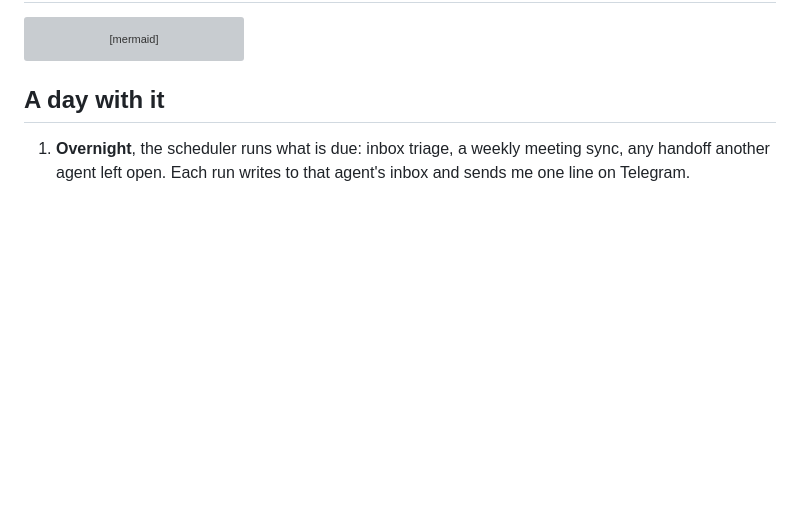
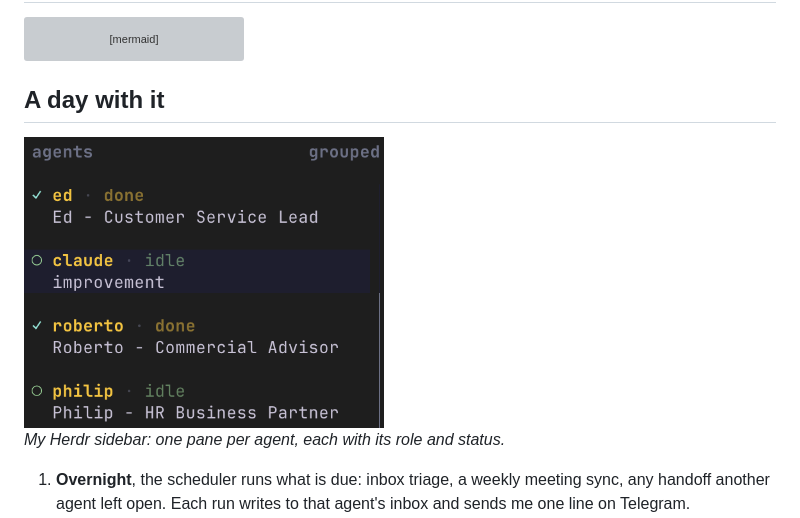
Before and after one commit to dariobianchi00/agentic-second-brain, a Markdown page: README.md, the part around the change. Rendered like a GitHub page; pictures changed too: docs/demo/herdr-sidebar.png (added); blank space fills up the shorter version; grey boxes are pictures that could not be loaded.

Commit message:
README: Herdr sidebar screenshot
Co-Authored-By: Claude Opus 5.5 <noreply@anthropic.com>

```diff
--- a/README.md
+++ b/README.md
@@ -63,6 +63,10 @@ flowchart LR
 
 ## A day with it
 
+<img src="docs/demo/herdr-sidebar.png" alt="Herdr sidebar: one pane per agent with its status" width="360">
+
+*My Herdr sidebar: one pane per agent, each with its role and status.*
+
 1. **Overnight**, the scheduler runs what is due: inbox triage, a weekly meeting sync, any handoff another agent left open. Each run writes to that agent's inbox and sends me one line on Telegram.
 2. **Morning**, I start my chief of staff. It reads its tracker, the open handoffs and what came in overnight, then proposes the day's three priorities and the one thing it disagrees with. Real first-session output: [`docs/demo/atlas-first-session.md`](docs/demo/atlas-first-session.md).
 3. **During the day**, meetings go through `/brain:transcript`: notes, decisions and action items land in the right files; anything ambiguous is proposed one by one. Real output: [`docs/demo/transcript-pricing-meeting.md`](docs/demo/transcript-pricing-meeting.md).
```
